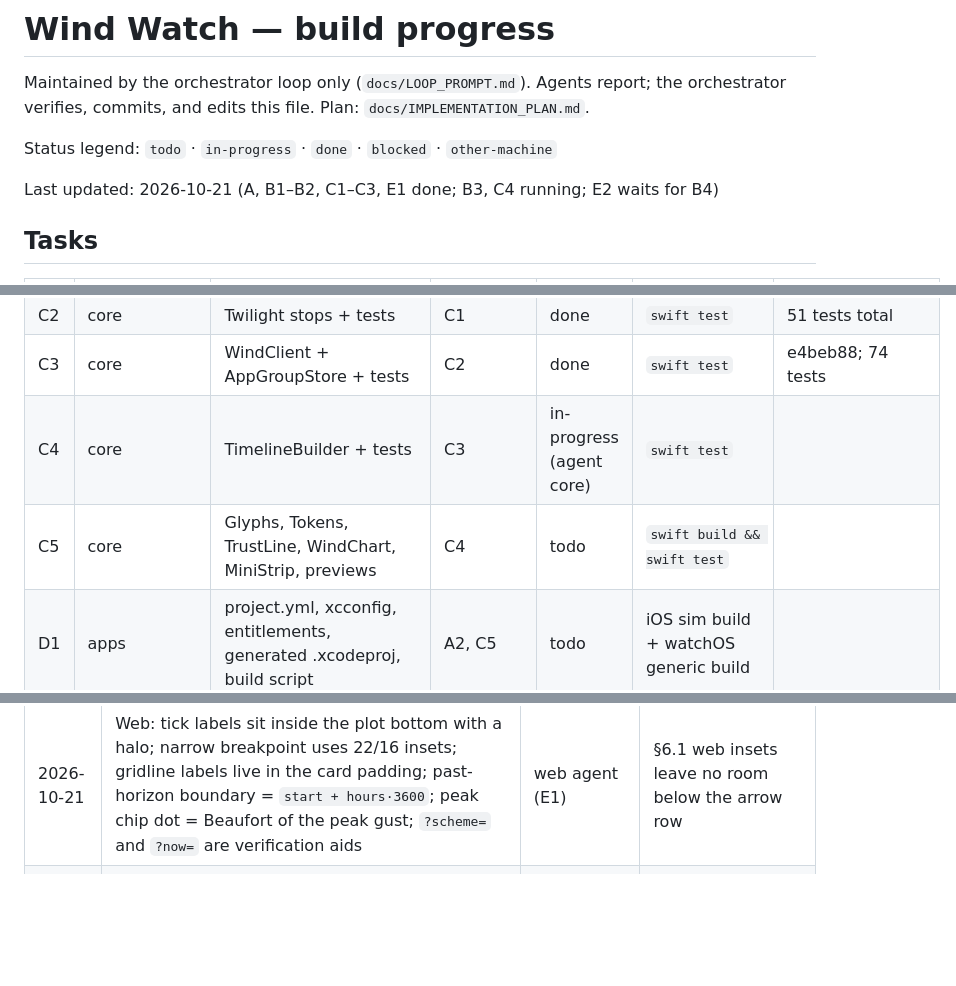
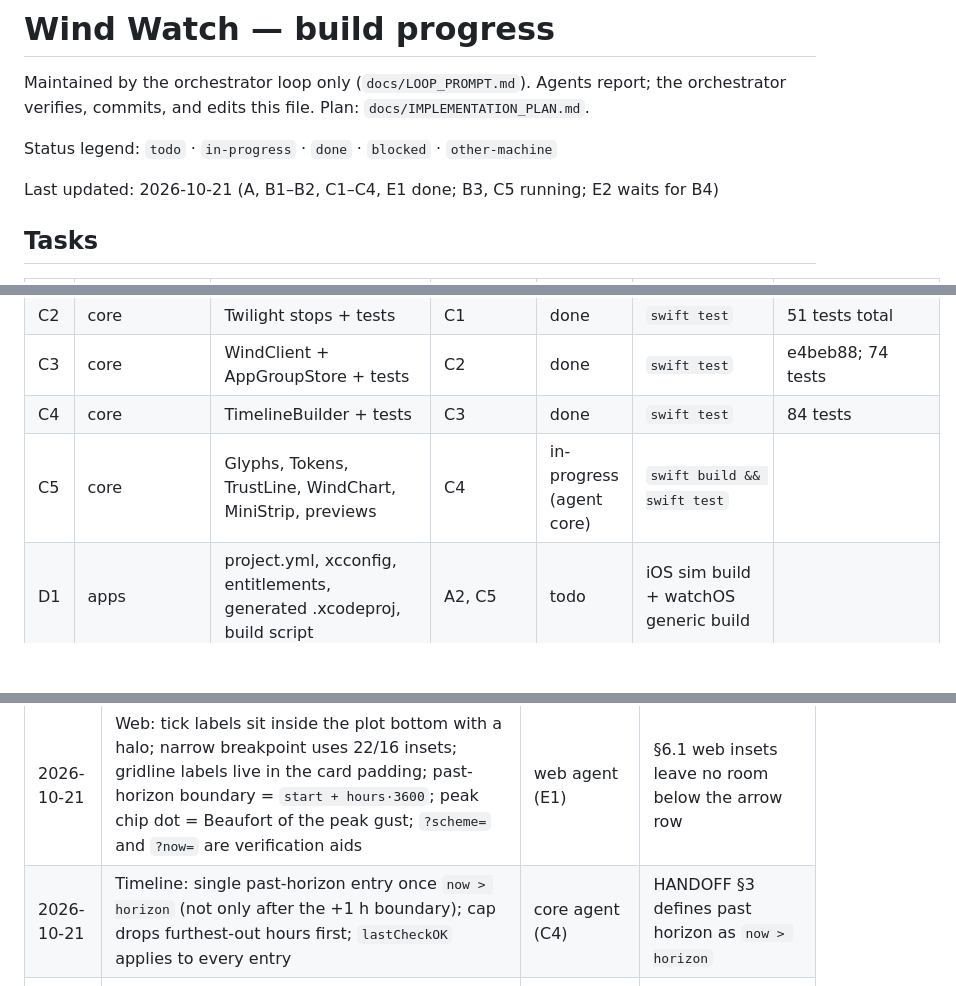
Before and after one commit to henryrose/wind-watch, a Markdown page: progress.md, 3 parts joined by grey strips. GitHub-like rendering; blank space fills up the shorter version.

Commit message:
progress: C4 done; dispatch C5
Co-Authored-By: Claude Fable 5.1 <noreply@anthropic.com>

```diff
--- a/progress.md
+++ b/progress.md
@@ -5,7 +5,7 @@ verifies, commits, and edits this file. Plan: `docs/IMPLEMENTATION_PLAN.md`.
 
 Status legend: `todo` · `in-progress` · `done` · `blocked` · `other-machine`
 
-Last updated: 2026-10-21 (A, B1–B2, C1–C3, E1 done; B3, C4 running; E2 waits for B4)
+Last updated: 2026-10-21 (A, B1–B2, C1–C4, E1 done; B3, C5 running; E2 waits for B4)
 
 ## Tasks
 
@@ -22,8 +22,8 @@ Last updated: 2026-10-21 (A, B1–B2, C1–C3, E1 done; B3, C4 running; E2 waits
 | C1 | core | Package.swift, Payload, Forecast, Beaufort, Compass, TrustState, derivations + tests | A3 | done | `cd apple/WindCore && swift test` |  (see commit C1); 43 tests, Swift Testing, tools 6.2 |
 | C2 | core | Twilight stops + tests | C1 | done | `swift test` |  51 tests total |
 | C3 | core | WindClient + AppGroupStore + tests | C2 | done | `swift test` |  e4beb88; 74 tests |
-| C4 | core | TimelineBuilder + tests | C3 | in-progress (agent core) | `swift test` | |
-| C5 | core | Glyphs, Tokens, TrustLine, WindChart, MiniStrip, previews | C4 | todo | `swift build && swift test` | |
+| C4 | core | TimelineBuilder + tests | C3 | done | `swift test` |  84 tests |
+| C5 | core | Glyphs, Tokens, TrustLine, WindChart, MiniStrip, previews | C4 | in-progress (agent core) | `swift build && swift test` | |
 | D1 | apps | project.yml, xcconfig, entitlements, generated .xcodeproj, build script | A2, C5 | todo | iOS sim build + watchOS generic build | |
 | D2 | apps | iPhone app: Main, Location settings, About; fixture/state env; screenshots | D1 | todo | build + screenshots reviewed | |
 | D3 | apps | watchOS app: Now, 12-h strip, Settings | D2 | todo | watchOS sim build + screenshots reviewed | |
@@ -61,6 +61,7 @@ Last updated: 2026-10-21 (A, B1–B2, C1–C3, E1 done; B3, C4 running; E2 waits
 | 2026-10-21 | Sun day range is `[start, start+(hours−1)h]` inclusive; polar days clamp (rise=set=noon etc.) with `dawn ≤ rise ≤ set ≤ dusk` always | server agent (B2) | consistent with plan §0 `horizon` |
 | 2026-10-21 | `WindClient` is a Sendable final class; requests use `.reloadIgnoringLocalCacheData`; `refresh()` always fetches and callers consult `RefreshPolicy.shouldFetch` first; store writes under `<container>/WindWatch/` and falls back to Application Support when the group is not entitled | core agent (C3) | keeps 304 handling honest; degrades without crashing in unsigned builds |
 | 2026-10-21 | Web: tick labels sit inside the plot bottom with a halo; narrow breakpoint uses 22/16 insets; gridline labels live in the card padding; past-horizon boundary = `start + hours·3600`; peak chip dot = Beaufort of the peak gust; `?scheme=` and `?now=` are verification aids | web agent (E1) | §6.1 web insets leave no room below the arrow row |
+| 2026-10-21 | Timeline: single past-horizon entry once `now > horizon` (not only after the +1 h boundary); cap drops furthest-out hours first; `lastCheckOK` applies to every entry | core agent (C4) | HANDOFF §3 defines past horizon as `now > horizon` |
 | 2026-10-21 | Relative-time bands: morning 05–11, afternoon 12–16, evening 17–22, around midnight 23–00, overnight 01–04; night belongs to the preceding day | core agent (C1) | makes Thu 00:00 peak read "around midnight" at Wed 09:00 per HANDOFF §8.1 |
 
 ## Questions for Henry (loop proceeds on the stated default)
```
